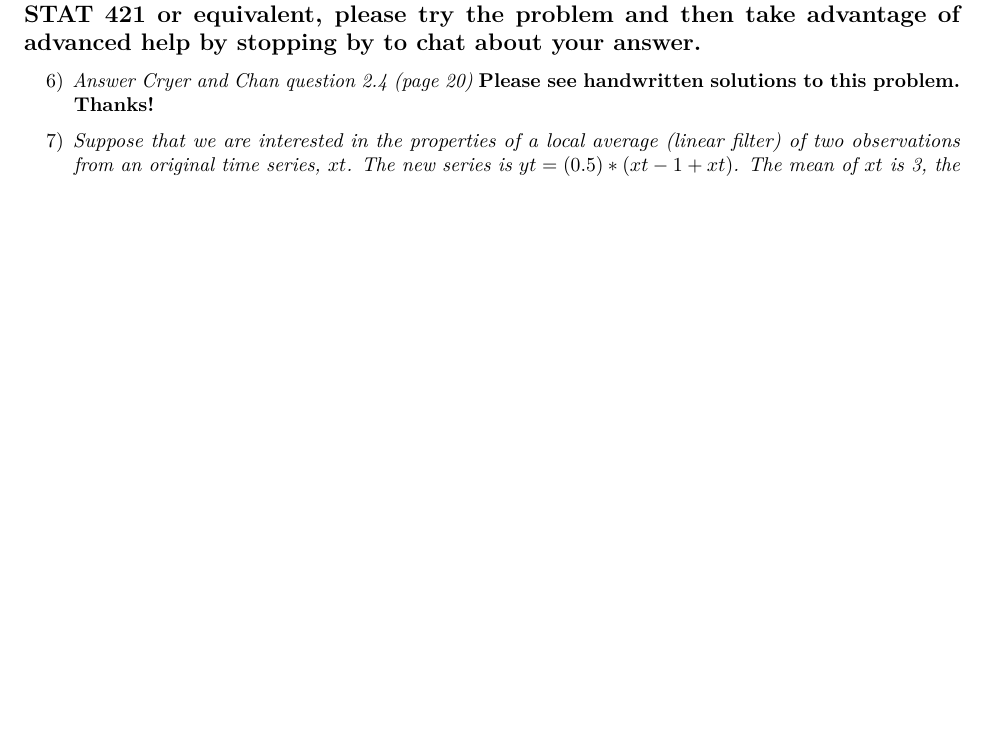
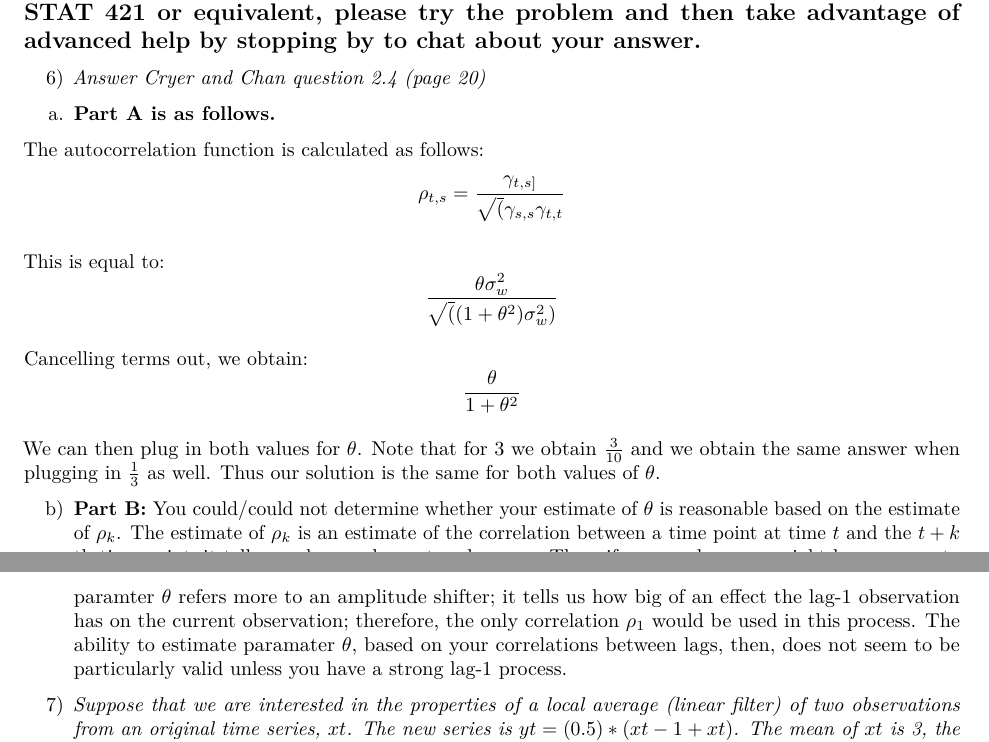
Before and after one commit to paulharmongj/Homework-7-Gettin-the-Band-Back-Together, an R Markdown document (Homework 7.Rmd): part of page 5 of 5 before the commit and two parts of pages 5 and 6 of 6 after it, the two joined at a grey line, cut so that both start at the same text, the shorter picture padded with empty space. Rendered offline with R 4.5, knitr and Pandoc, then LaTeX, with nearby package versions; some code elsewhere in the file could not run offline.

Commit message:
Paul has decided to commit some changes to problem 6

```diff
--- a/Homework 7.Rmd
+++ b/Homework 7.Rmd
@@ -133,7 +133,21 @@ library(nlme)
 ## Some derivation practice (these can be handwritten). If you have not completed STAT 421 or equivalent, please try the problem and then take advantage of advanced help by stopping by to chat about your answer.
 
 6) _Answer Cryer and Chan question 2.4 (page 20)_
-__Please see handwritten solutions to this problem. Thanks!__
+
+a. __Part A is as follows.__
+
+The autocorrelation function is calculated as follows:
+$$\rho_{t,s} = \frac{\gamma_{t,s]}}{\sqrt(\gamma_{s,s}\gamma_{t,t}}$$
+
+This is equal to:
+$$\frac{\theta\sigma^2_{w}}{\sqrt((1+\theta^{2})\sigma^{2}_{w})}$$
+
+Cancelling terms out, we obtain:
+$$\frac{\theta}{1+\theta^{2}}$$
+
+We can then plug in both values for $\theta$. Note that for $3$ we obtain $\frac{3}{10}$ and we obtain the same answer when plugging in $\frac{1}{3}$ as well. Thus our solution is the same for both values of $\theta$.
+
+b) __Part B:__ You could/could not determine whether your estimate of $\theta$ is reasonable based on the estimate of $\rho_{k}$. The estimate of $\rho_{k}$ is an estimate of the correlation between a time point at time $t$ and the $t+k$ th time point; it tells us when cycles or trends occur. Thus, if $\rho_{12}$ was large we might have reason to expect a yearly trend occuring in the process, assuming other correlations were small. However, the paramter $\theta$ refers more to an amplitude shifter; it tells us how big of an effect the lag-1 observation has on the current observation; therefore, the only correlation $\rho_{1}$ would be used in this process. The ability to estimate paramater $\theta$, based on your correlations between lags, then, does not seem to be particularly valid unless you have a strong lag-1 process.
 
 
 7) _Suppose that we are interested in the properties of a local average (linear filter) of two observations from an original time series, $xt$. The new series is $yt=(0.5)*(x{t-1}+xt)$. The mean of $xt$ is 3, the variance of $xt$ is 4, and the correlation between any neighboring $xt$'s is 0.5 (so $cor(xt, x{t-1})=0.5$). $xt$'s more than two time points apart are uncorrelated (correlation is 0). Use the rules for means and variances of linear combinations to find $E(yt)$, $Var(yt)$, and $Cov(yt,y{t-1})$. Do not worry about what happens at the edges of the time series (for t=1 or t=n), only worry about $t$ in general._
```
